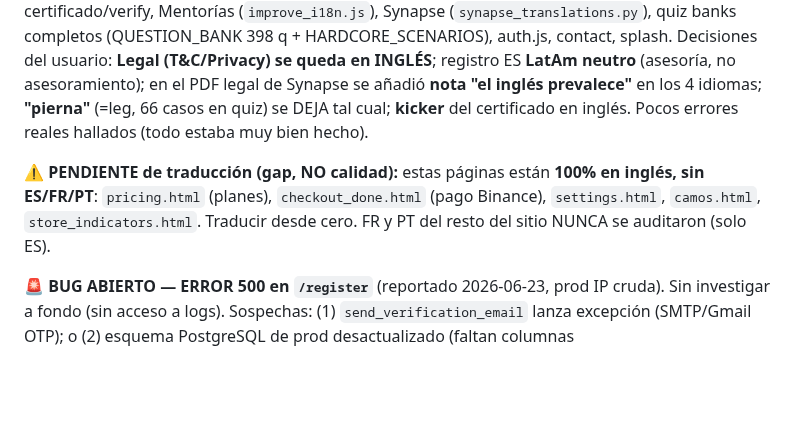
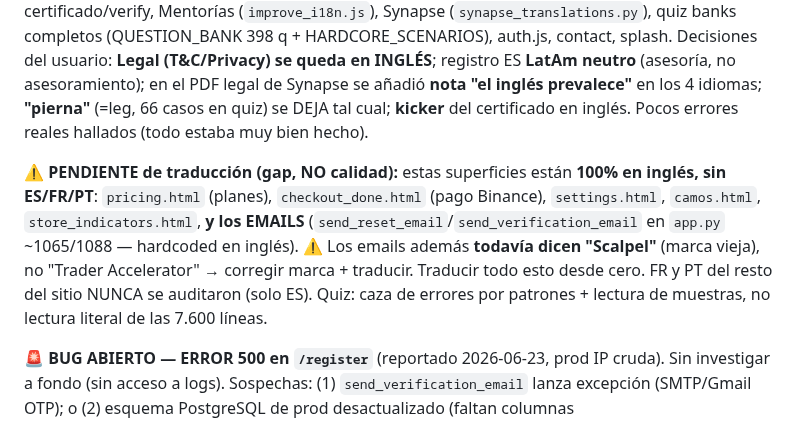
Before and after one commit to gustavoram8/TRADINGBOT2.0, a Markdown page: CLAUDE.md, the part around the change. Rendered like a GitHub page; blank space fills up the shorter version.

Commit message:
CLAUDE.md: note emails are English-only + still branded 'Scalpel'
Co-Authored-By: Claude Opus 4.8 <noreply@anthropic.com>
Claude-Session: https://claude.ai/code/session_01WD5hJDibVF8bmrtQT9sAEe

```diff
--- a/CLAUDE.md
+++ b/CLAUDE.md
@@ -41,10 +41,13 @@ Decisiones del usuario: **Legal (T&C/Privacy) se queda en INGLÉS**; registro ES
 en los 4 idiomas; **"pierna"** (=leg, 66 casos en quiz) se DEJA tal cual; **kicker** del
 certificado en inglés. Pocos errores reales hallados (todo estaba muy bien hecho).
 
-**⚠️ PENDIENTE de traducción (gap, NO calidad):** estas páginas están **100% en inglés, sin
+**⚠️ PENDIENTE de traducción (gap, NO calidad):** estas superficies están **100% en inglés, sin
 ES/FR/PT**: `pricing.html` (planes), `checkout_done.html` (pago Binance), `settings.html`,
-`camos.html`, `store_indicators.html`. Traducir desde cero. FR y PT del resto del sitio NUNCA
-se auditaron (solo ES).
+`camos.html`, `store_indicators.html`, **y los EMAILS** (`send_reset_email`/`send_verification_email`
+en `app.py` ~1065/1088 — hardcoded en inglés). ⚠️ Los emails además **todavía dicen "Scalpel"**
+(marca vieja), no "Trader Accelerator" → corregir marca + traducir. Traducir todo esto desde cero.
+FR y PT del resto del sitio NUNCA se auditaron (solo ES). Quiz: caza de errores por patrones +
+lectura de muestras, no lectura literal de las 7.600 líneas.
 
 **🚨 BUG ABIERTO — ERROR 500 en `/register`** (reportado 2026-06-23, prod IP cruda). Sin
 investigar a fondo (sin acceso a logs). Sospechas: (1) `send_verification_email` lanza excepción
```
